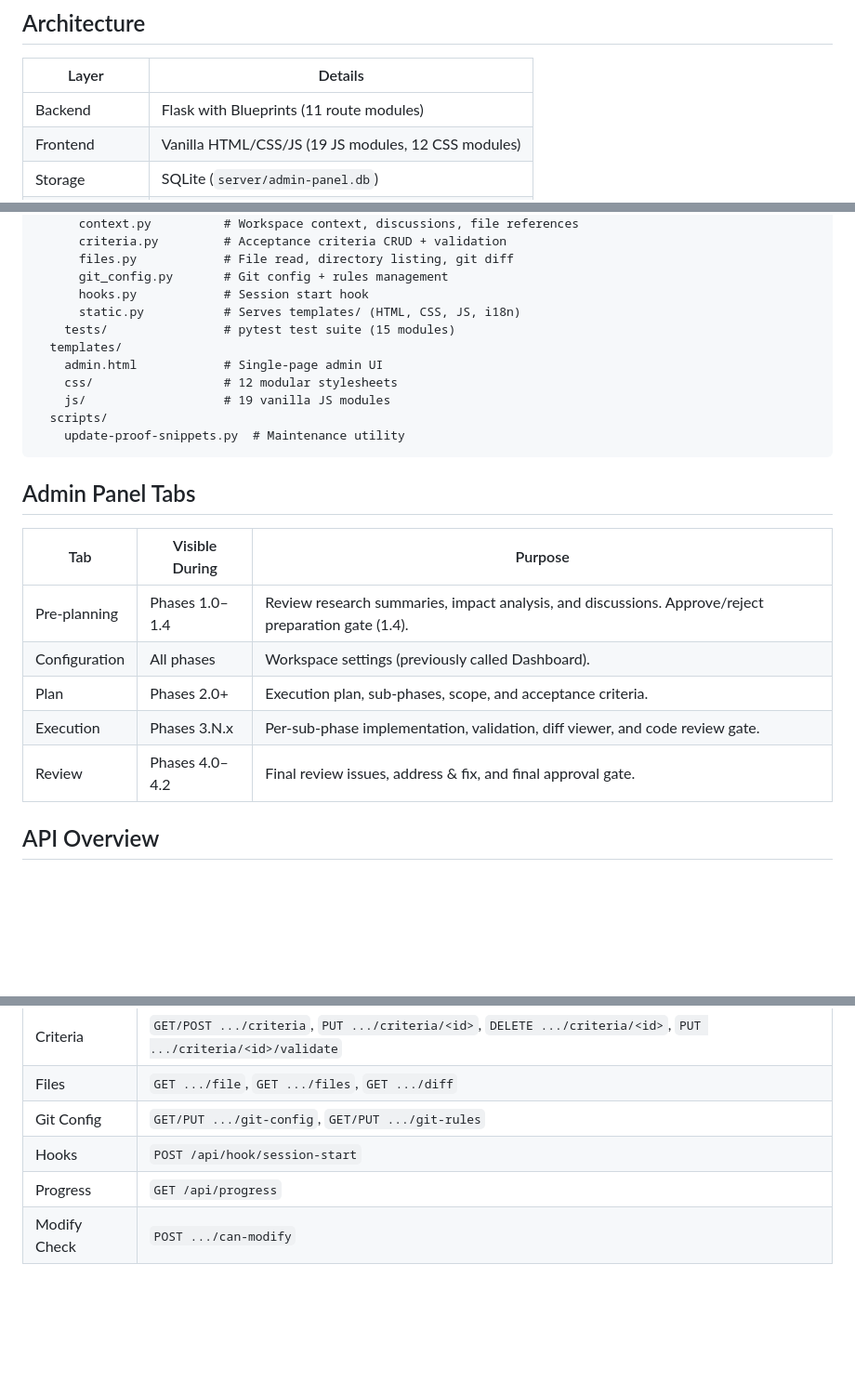
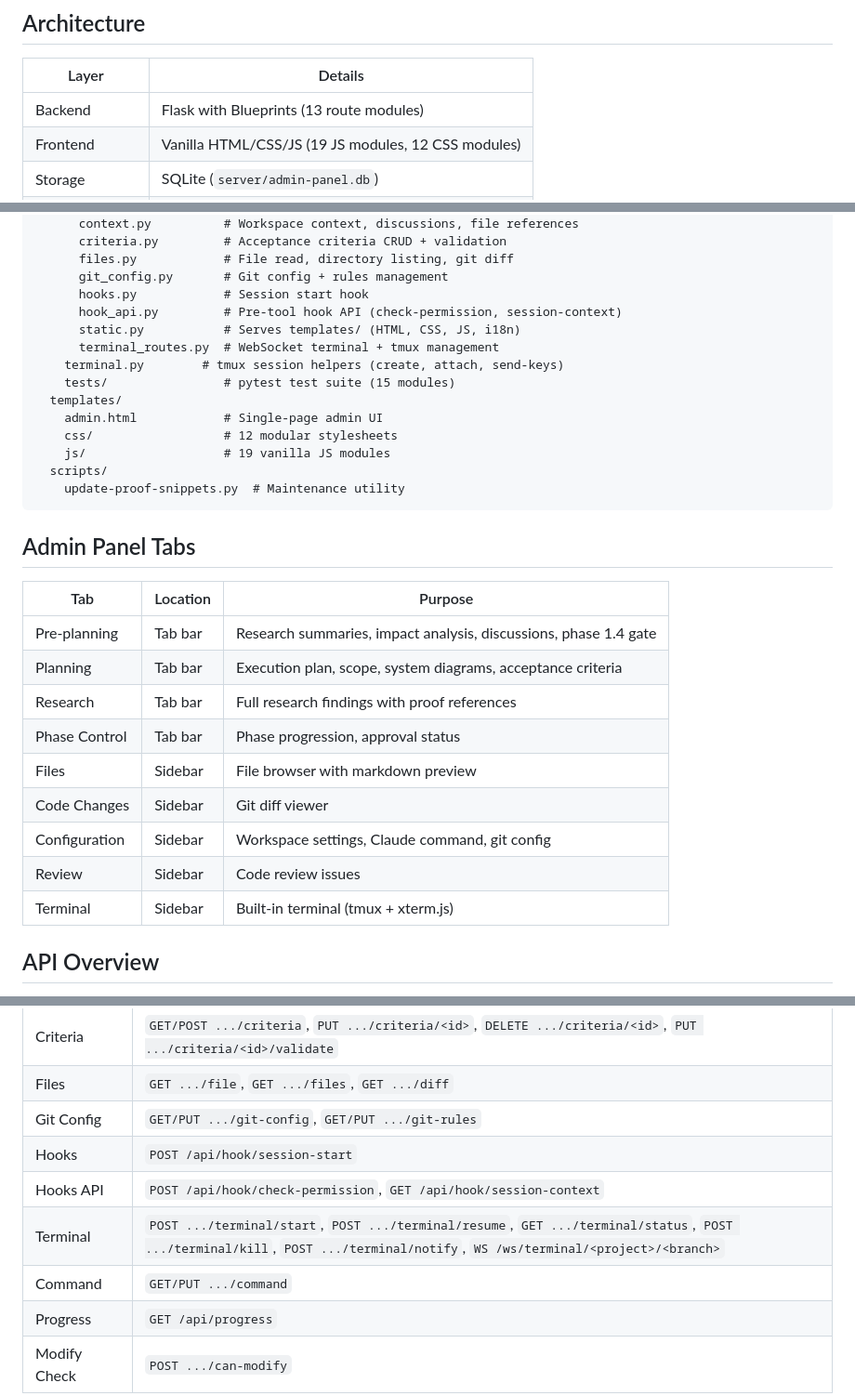
Before and after one commit to IgnatRozhkoTR/claude-workflow, a Markdown page: admin-panel/README.md, 3 parts joined by grey strips. Shown at 93% size. Drawn GitHub-style; blank space fills up the shorter version.

Commit message:
#main Update READMEs: hook migration, new skills, tabs, terminal, impact analysis

```diff
--- a/admin-panel/README.md
+++ b/admin-panel/README.md
@@ -6,7 +6,7 @@ The admin panel and MCP server for the [governed workflow](../README.md). Flask
 
 | Layer | Details |
 |-------|---------|
-| Backend | Flask with Blueprints (11 route modules) |
+| Backend | Flask with Blueprints (13 route modules) |
 | Frontend | Vanilla HTML/CSS/JS (19 JS modules, 12 CSS modules) |
 | Storage | SQLite (`server/admin-panel.db`) |
 | Agent Interface | MCP server over stdio (`server/mcp_server.py`) |
@@ -92,7 +92,10 @@ admin-panel/
       files.py            # File read, directory listing, git diff
       git_config.py       # Git config + rules management
       hooks.py            # Session start hook
+      hook_api.py         # Pre-tool hook API (check-permission, session-context)
       static.py           # Serves templates/ (HTML, CSS, JS, i18n)
+      terminal_routes.py  # WebSocket terminal + tmux management
+    terminal.py        # tmux session helpers (create, attach, send-keys)
     tests/                # pytest test suite (15 modules)
   templates/
     admin.html            # Single-page admin UI
@@ -104,13 +107,17 @@ admin-panel/
 
 ## Admin Panel Tabs
 
-| Tab | Visible During | Purpose |
-|-----|---------------|---------|
-| Pre-planning | Phases 1.0–1.4 | Review research summaries, impact analysis, and discussions. Approve/reject preparation gate (1.4). |
-| Configuration | All phases | Workspace settings (previously called Dashboard). |
-| Plan | Phases 2.0+ | Execution plan, sub-phases, scope, and acceptance criteria. |
-| Execution | Phases 3.N.x | Per-sub-phase implementation, validation, diff viewer, and code review gate. |
-| Review | Phases 4.0–4.2 | Final review issues, address & fix, and final approval gate. |
+| Tab | Location | Purpose |
+|-----|----------|---------|
+| Pre-planning | Tab bar | Research summaries, impact analysis, discussions, phase 1.4 gate |
+| Planning | Tab bar | Execution plan, scope, system diagrams, acceptance criteria |
+| Research | Tab bar | Full research findings with proof references |
+| Phase Control | Tab bar | Phase progression, approval status |
+| Files | Sidebar | File browser with markdown preview |
+| Code Changes | Sidebar | Git diff viewer |
+| Configuration | Sidebar | Workspace settings, Claude command, git config |
+| Review | Sidebar | Code review issues |
+| Terminal | Sidebar | Built-in terminal (tmux + xterm.js) |
 
 ## API Overview
 
@@ -132,6 +139,9 @@ All workspace endpoints are scoped under `/api/ws/<project_id>/<branch>/`.
 | Files | `GET .../file`, `GET .../files`, `GET .../diff` |
 | Git Config | `GET/PUT .../git-config`, `GET/PUT .../git-rules` |
 | Hooks | `POST /api/hook/session-start` |
+| Hooks API | `POST /api/hook/check-permission`, `GET /api/hook/session-context` |
+| Terminal | `POST .../terminal/start`, `POST .../terminal/resume`, `GET .../terminal/status`, `POST .../terminal/kill`, `POST .../terminal/notify`, `WS /ws/terminal/<project>/<branch>` |
+| Command | `GET/PUT .../command` |
 | Progress | `GET /api/progress` |
 | Modify Check | `POST .../can-modify` |
 
```
Also changed, not shown: other parts of admin-panel/README.md (+2 -1 lines), README.md (+7 -4 lines).
